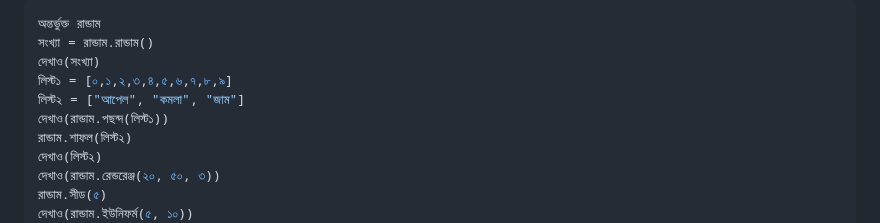
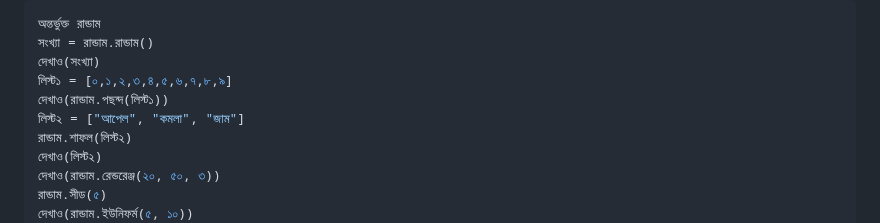
Before and after one commit to anisurrahmanlikhon/Bangla-to-Py-Code, a Markdown page: README.md, the part around the change. GitHub-like rendering.

```diff
--- a/README.md
+++ b/README.md
@@ -235,8 +235,8 @@ Tuple:
 সংখ্যা = রান্ডাম.রান্ডাম()
 দেখাও(সংখ্যা)
 লিস্ট১ = [০,১,২,৩,৪,৫,৬,৭,৮,৯]
+দেখাও(রান্ডাম.পছন্দ(লিস্ট১))
 লিস্ট২ = ["আপেল", "কমলা", "জাম"]
-দেখাও(রান্ডাম.পছন্দ(লিস্ট১))
 রান্ডাম.শাফল(লিস্ট২)
 দেখাও(লিস্ট২)
 দেখাও(রান্ডাম.রেন্ডরেঞ্জ(২০, ৫০, ৩))
```
